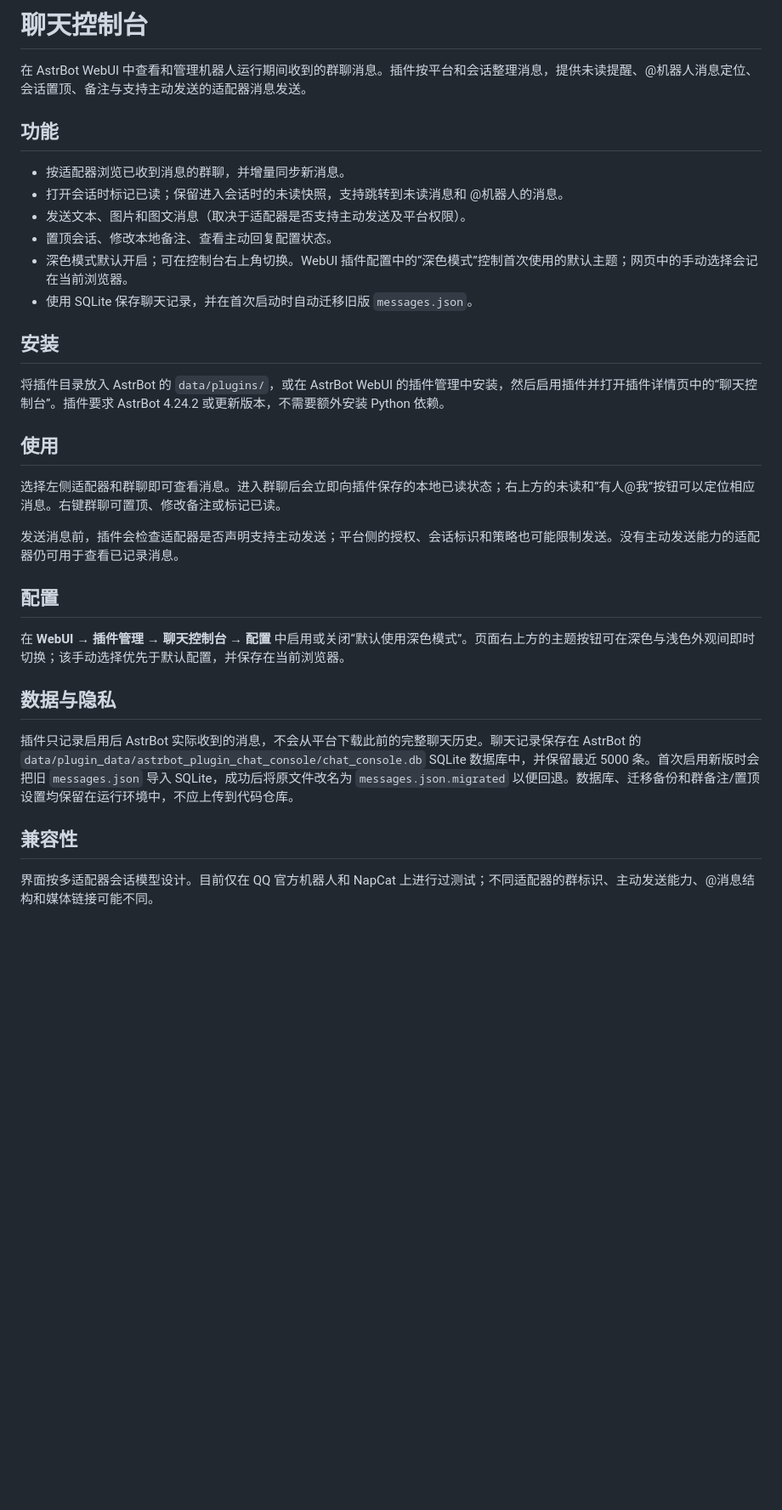
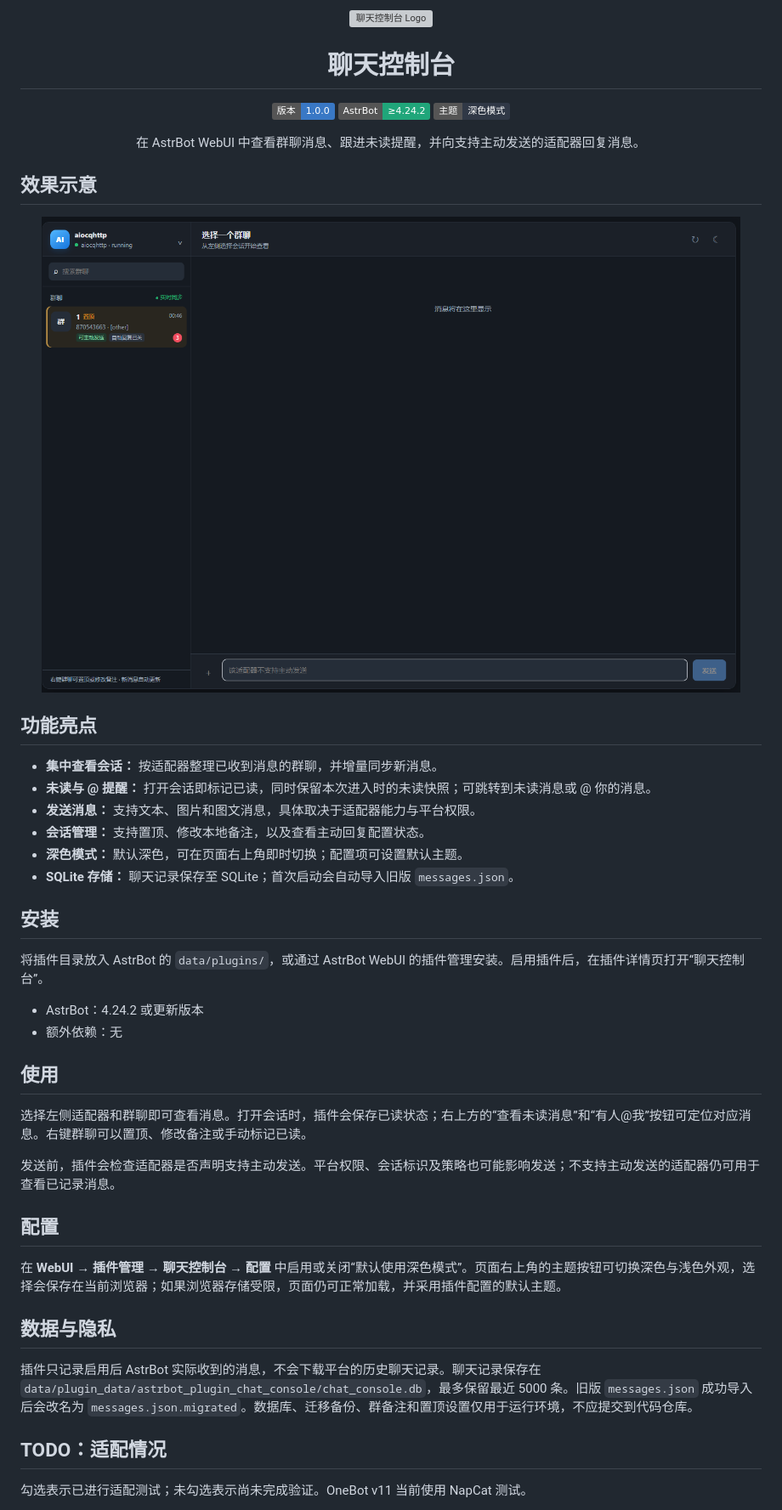
Before and after one commit to bvzrays/astrbot_plugin_chat_console, a Markdown page: README.md, the part around the change printed below. Shown: that part at 85% size. GitHub-like rendering; pictures changed too: assets/chat-console-demo.png (added); badges without logos; blank space fills up the shorter version; grey boxes are pictures that could not be loaded.

Commit message:
docs: polish README and adapter support matrix

```diff
--- a/README.md
+++ b/README.md
@@ -1,35 +1,54 @@
-# 聊天控制台
+<p align="center">
+  <img src="logo.png" alt="聊天控制台 Logo" width="112" />
+</p>
 
-在 AstrBot WebUI 中查看和管理机器人运行期间收到的群聊消息。插件按平台和会话整理消息，提供未读提醒、@机器人消息定位、会话置顶、备注与支持主动发送的适配器消息发送。
+<h1 align="center">聊天控制台</h1>
 
-## 功能
+<p align="center">
+  <a href="https://github.com/bvzrays/astrbot_plugin_chat_console"><img src="https://img.shields.io/badge/版本-1.0.0-3978c5" alt="版本 1.0.0"></a>
+  <img src="https://img.shields.io/badge/AstrBot-%E2%89%A54.24.2-20a67a" alt="AstrBot 4.24.2+">
+  <img src="https://img.shields.io/badge/主题-深色模式-303846" alt="默认深色模式">
+</p>
 
-- 按适配器浏览已收到消息的群聊，并增量同步新消息。
-- 打开会话时标记已读；保留进入会话时的未读快照，支持跳转到未读消息和 @机器人的消息。
-- 发送文本、图片和图文消息（取决于适配器是否支持主动发送及平台权限）。
-- 置顶会话、修改本地备注、查看主动回复配置状态。
-- 深色模式默认开启；可在控制台右上角切换。WebUI 插件配置中的“深色模式”控制首次使用的默认主题；网页中的手动选择会记在当前浏览器。
-- 使用 SQLite 保存聊天记录，并在首次启动时自动迁移旧版 `messages.json`。
+<p align="center">在 AstrBot WebUI 中查看群聊消息、跟进未读提醒，并向支持主动发送的适配器回复消息。</p>
+
+## 效果示意
+
+<p align="center">
+  <img src="assets/chat-console-demo.png" alt="聊天控制台深色模式效果示意" width="100%">
+</p>
+
+## 功能亮点
+
+- **集中查看会话：** 按适配器整理已收到消息的群聊，并增量同步新消息。
+- **未读与 @ 提醒：** 打开会话即标记已读，同时保留本次进入时的未读快照；可跳转到未读消息或 @ 你的消息。
+- **发送消息：** 支持文本、图片和图文消息，具体取决于适配器能力与平台权限。
+- **会话管理：** 支持置顶、修改本地备注，以及查看主动回复配置状态。
+- **深色模式：** 默认深色，可在页面右上角即时切换；配置项可设置默认主题。
+- **SQLite 存储：** 聊天记录保存至 SQLite；首次启动会自动导入旧版 `messages.json`。
 
 ## 安装
 
-将插件目录放入 AstrBot 的 `data/plugins/`，或在 AstrBot WebUI 的插件管理中安装，然后启用插件并打开插件详情页中的“聊天控制台”。插件要求 AstrBot 4.24.2 或更新版本，不需要额外安装 Python 依赖。
+将插件目录放入 AstrBot 的 `data/plugins/`，或通过 AstrBot WebUI 的插件管理安装。启用插件后，在插件详情页打开“聊天控制台”。
+
+- AstrBot：4.24.2 或更新版本
+- 额外依赖：无
 
 ## 使用
 
-选择左侧适配器和群聊即可查看消息。进入群聊后会立即向插件保存的本地已读状态；右上方的未读和“有人@我”按钮可以定位相应消息。右键群聊可置顶、修改备注或标记已读。
+选择左侧适配器和群聊即可查看消息。打开会话时，插件会保存已读状态；右上方的“查看未读消息”和“有人@我”按钮可定位对应消息。右键群聊可以置顶、修改备注或手动标记已读。
 
-发送消息前，插件会检查适配器是否声明支持主动发送；平台侧的授权、会话标识和策略也可能限制发送。没有主动发送能力的适配器仍可用于查看已记录消息。
+发送前，插件会检查适配器是否声明支持主动发送。平台权限、会话标识及策略也可能影响发送；不支持主动发送的适配器仍可用于查看已记录消息。
 
 ## 配置
 
-在 **WebUI → 插件管理 → 聊天控制台 → 配置** 中启用或关闭“默认使用深色模式”。页面右上方的主题按钮可在深色与浅色外观间即时切换；该手动选择优先于默认配置，并保存在当前浏览器。
+在 **WebUI → 插件管理 → 聊天控制台 → 配置** 中启用或关闭“默认使用深色模式”。页面右上角的主题按钮可切换深色与浅色外观，选择会保存在当前浏览器；如果浏览器存储受限，页面仍可正常加载，并采用插件配置的默认主题。
 
 ## 数据与隐私
 
-插件只记录启用后 AstrBot 实际收到的消息，不会从平台下载此前的完整聊天历史。聊天记录保存在 AstrBot 的 `data/plugin_data/astrbot_plugin_chat_console/chat_console.db` SQLite 数据库中，并保留最近 5000 条。首次启用新版时会把旧 `messages.json` 导入 SQLite，成功后将原文件改名为 `messages.json.migrated` 以便回退。数据库、迁移备份和群备注/置顶设置均保留在运行环境中，不应上传到代码仓库。
+插件只记录启用后 AstrBot 实际收到的消息，不会下载平台的历史聊天记录。聊天记录保存在 `data/plugin_data/astrbot_plugin_chat_console/chat_console.db`，最多保留最近 5000 条。旧版 `messages.json` 成功导入后会改名为 `messages.json.migrated`。数据库、迁移备份、群备注和置顶设置仅用于运行环境，不应提交到代码仓库。
 
-## 兼容性
+## TODO：适配情况
 
-界面按多适配器会话模型设计。目前仅在 QQ 官方机器人和 NapCat 上进行过测试；不同适配器的群标识、主动发送能力、@消息结构和媒体链接可能不同。
+勾选表示已进行适配测试；未勾选表示尚未完成验证。OneBot v11 当前使用 NapCat 测试。
 
```
Also changed, not shown: other parts of README.md (+11 -3 lines).
